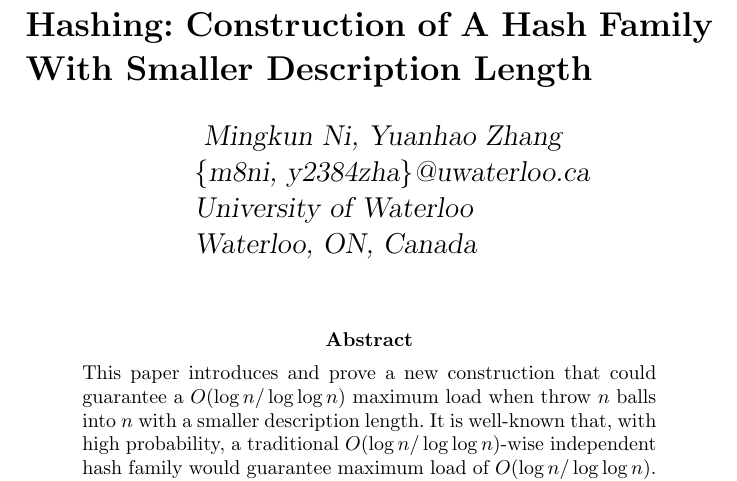
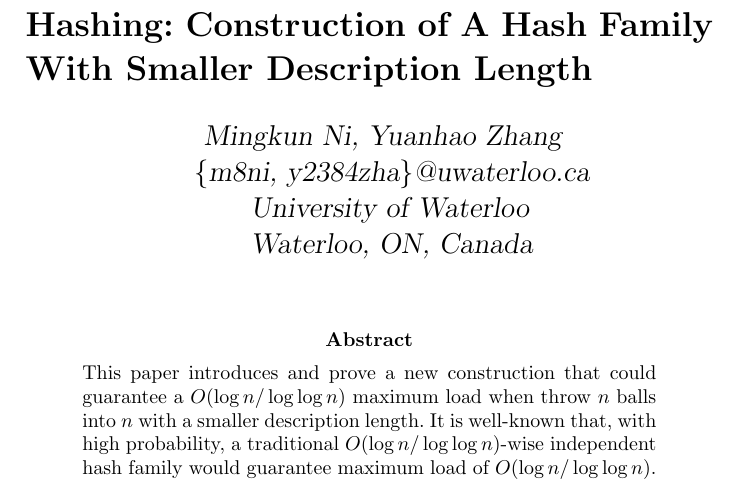
Before and after one commit to GavinZZ/CS466-Project, a LaTeX document (project/project.tex): part of page 1 of 15, cut so that both start at the same text. Compiled offline with pdfLaTeX.

Commit message:
Update the design

```diff
--- a/project/project.tex
+++ b/project/project.tex
@@ -48,8 +48,8 @@
 	\title{Hashing: Construction of A Hash Family With Smaller Description Length}
 	\author{$\qquad$$\qquad$$\qquad$ Mingkun Ni, Yuanhao Zhang\\
 		$\qquad$$\qquad$$\qquad$\{m8ni, y2384zha\}@uwaterloo.ca\\
-		$\qquad$$\qquad$$\qquad$University of Waterloo\\
-		$\qquad$$\qquad$$\qquad$Waterloo, ON, Canada\\
+		 $\qquad$$\qquad$$\qquad$$\qquad$University of Waterloo\\
+		$\qquad$$\qquad$$\qquad$$\qquad$Waterloo, ON, Canada\\
 	}
 	\maketitle
 
```
Also changed, not shown: project/project.pdf.
